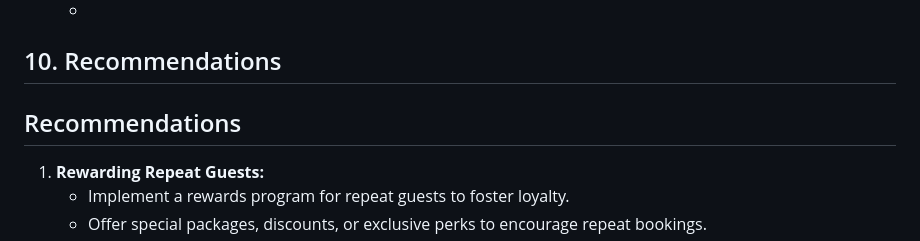
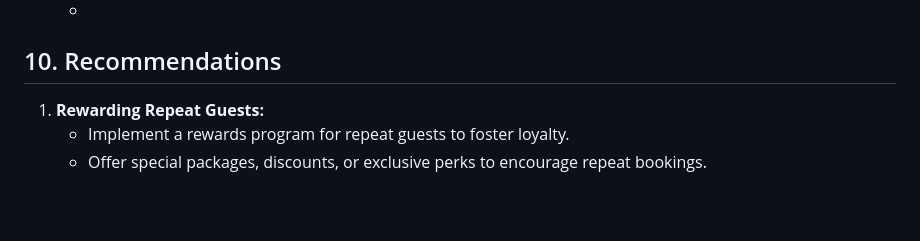
Before and after one commit to MuchiriKinyua/Hotel-booking-and-cancellation-system, a Markdown page: README.md, the part around the change printed below. Rendered like a GitHub page; blank space fills up the shorter version.

```diff
--- a/README.md
+++ b/README.md
@@ -282,7 +282,6 @@ Users can refer to this README for quick insights into the success of the models
    - Online travel agents have a larger clientele but also experience higher cancellations.
    -
 ## 10. Recommendations
-## Recommendations
 
 1. **Rewarding Repeat Guests:**
    - Implement a rewards program for repeat guests to foster loyalty.
```
Also changed, not shown: other parts of README.md (+4 -4 lines).
